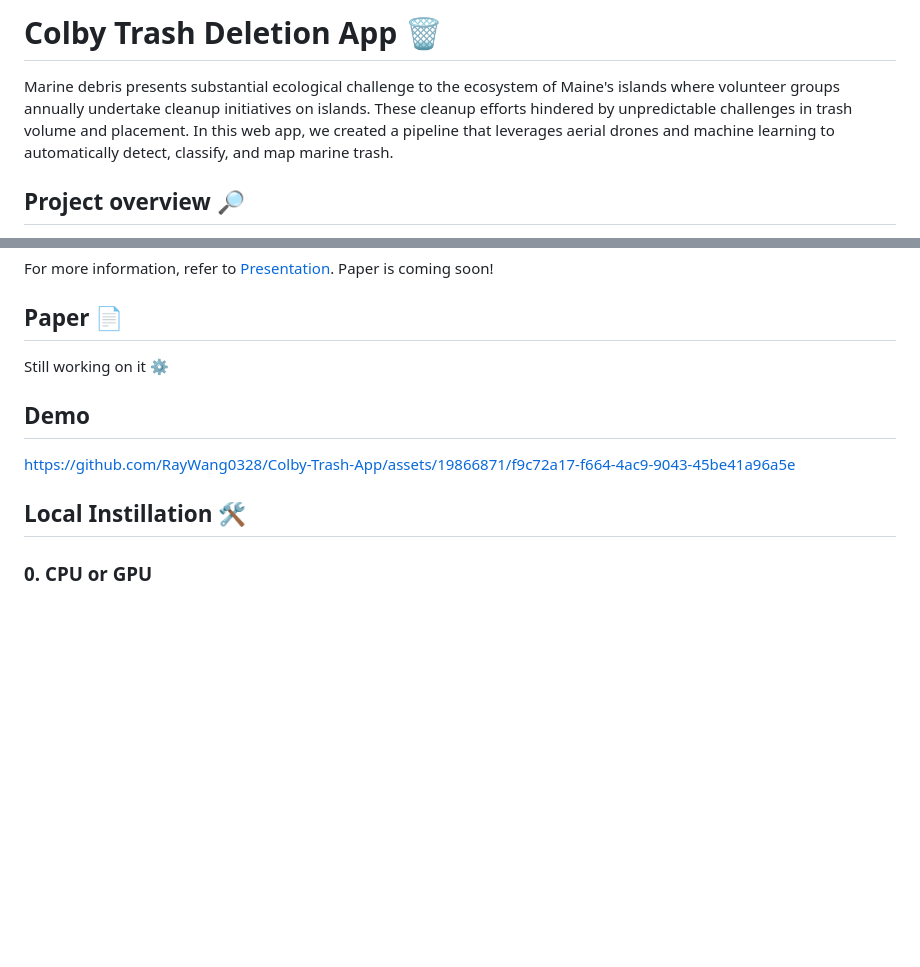
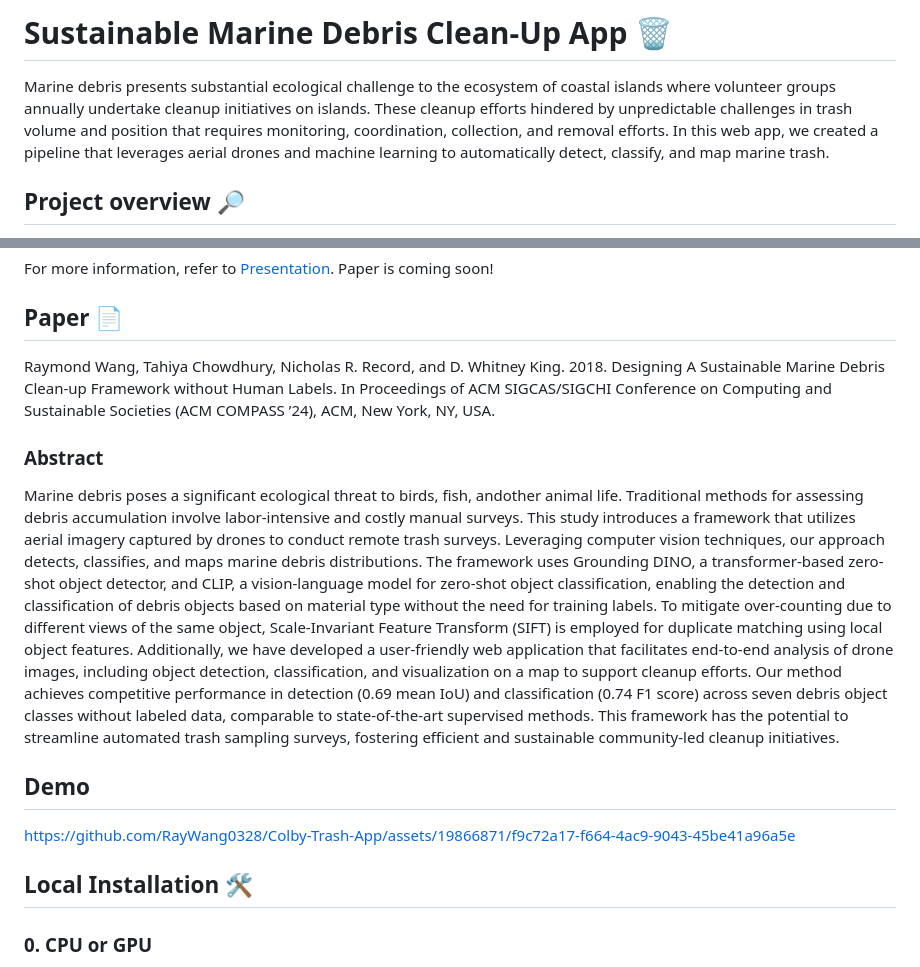
Before and after one commit to Tahiya31/Trash_Track, a Markdown page: README.md, 2 parts joined by grey strips. Drawn GitHub-style; blank space fills up the shorter version.

```diff
--- a/README.md
+++ b/README.md
@@ -1,7 +1,8 @@
 
-# Colby Trash Deletion App 🗑️
+# Sustainable Marine Debris Clean-Up App 🗑️
 
-Marine debris presents substantial ecological challenge to the ecosystem of Maine's islands where volunteer groups annually undertake cleanup initiatives on islands. These cleanup efforts hindered by unpredictable challenges in trash volume and placement. In this web app, we created a pipeline that leverages aerial drones and machine learning to automatically detect, classify, and map marine trash.
+Marine debris presents substantial ecological challenge to the ecosystem of coastal islands where volunteer groups annually undertake cleanup initiatives on islands. These cleanup efforts hindered by unpredictable challenges in trash volume and position that requires monitoring,
+coordination, collection, and removal efforts. In this web app, we created a pipeline that leverages aerial drones and machine learning to automatically detect, classify, and map marine trash.
 
 ## Project overview 🔎
 * 🗃️ Dataset: Drone footage from Tim Stonesifer & Dr. Whitney King
@@ -15,14 +16,19 @@ For more information, refer to [Presentation](https://docs.google.com/presentati
 
 
 ## Paper 📄
-Still working on it ⚙️
+Raymond Wang, Tahiya Chowdhury, Nicholas R. Record, and D. Whitney King. 2018. Designing A Sustainable Marine Debris Clean-up Framework without Human Labels. In Proceedings of ACM SIGCAS/SIGCHI
+Conference on Computing and Sustainable Societies (ACM COMPASS ’24), ACM, New York, NY, USA.
 
+### Abstract
+
+Marine debris poses a significant ecological threat to birds, fish, andother animal life. Traditional methods for assessing debris accumulation involve labor-intensive and costly manual surveys. This study introduces a framework that utilizes aerial imagery captured
+by drones to conduct remote trash surveys. Leveraging computer vision techniques, our approach detects, classifies, and maps marine debris distributions. The framework uses Grounding DINO, a transformer-based zero-shot object detector, and CLIP, a vision-language model for zero-shot object classification, enabling the detection and classification of debris objects based on material type without the need for training labels. To mitigate over-counting due to different views of the same object, Scale-Invariant Feature Transform (SIFT) is employed for duplicate matching using local object features. Additionally, we have developed a user-friendly web application that facilitates end-to-end analysis of drone images, including object detection, classification, and visualization on a map to support cleanup efforts. Our method achieves competitive performance in detection (0.69 mean IoU) and classification (0.74 F1 score) across seven debris object classes without labeled data, comparable to state-of-the-art supervised methods. This framework has the potential to streamline automated trash sampling surveys, fostering efficient and sustainable community-led cleanup initiatives.
 
 ## Demo
 
 https://github.com/RayWang0328/Colby-Trash-App/assets/19866871/f9c72a17-f664-4ac9-9043-45be41a96a5e
 
-## Local Instillation 🛠️
+## Local Installation 🛠️
 
 ### 0. CPU or GPU
 It is advisable to run this program on your local machine only if you have a GPU that is CUDA compatible. The reason for this is because the models used in this app are pretty heavy, computationally.
```
